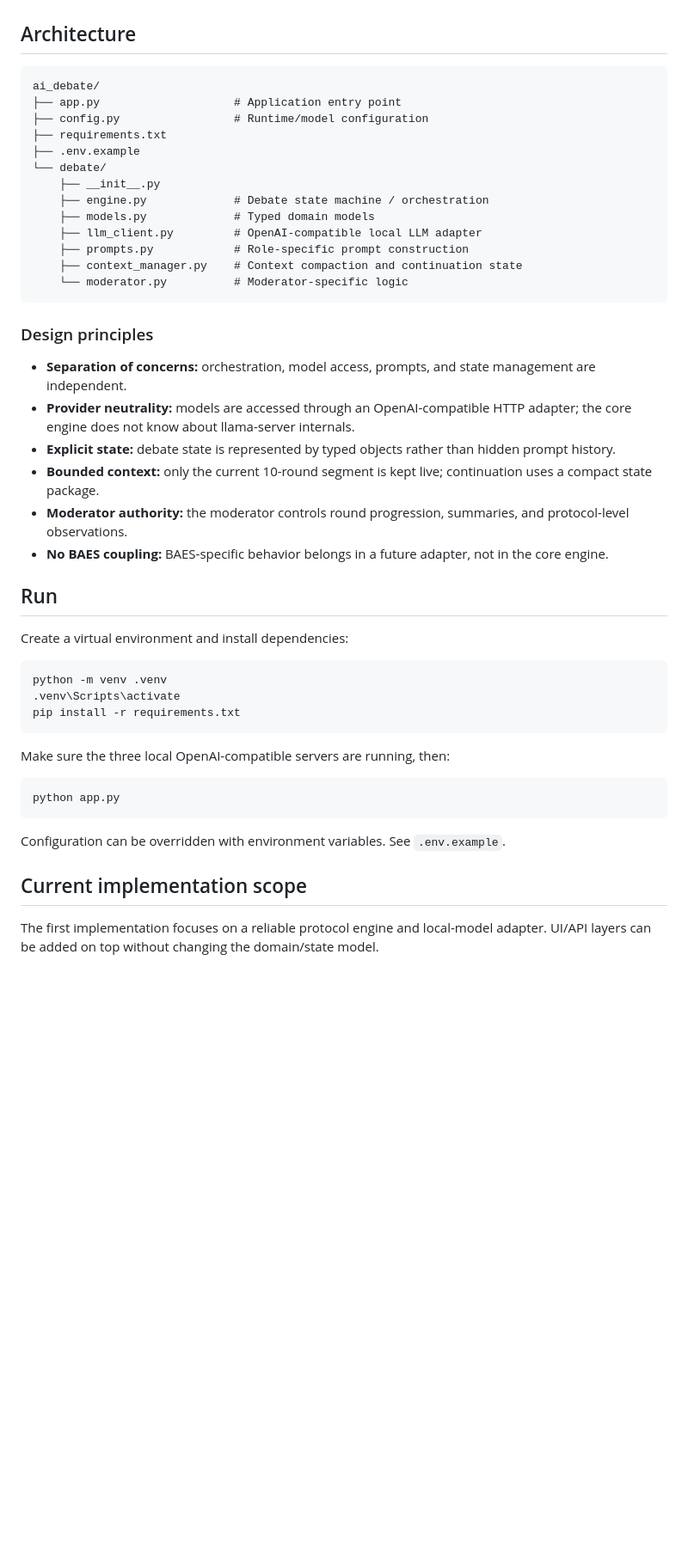
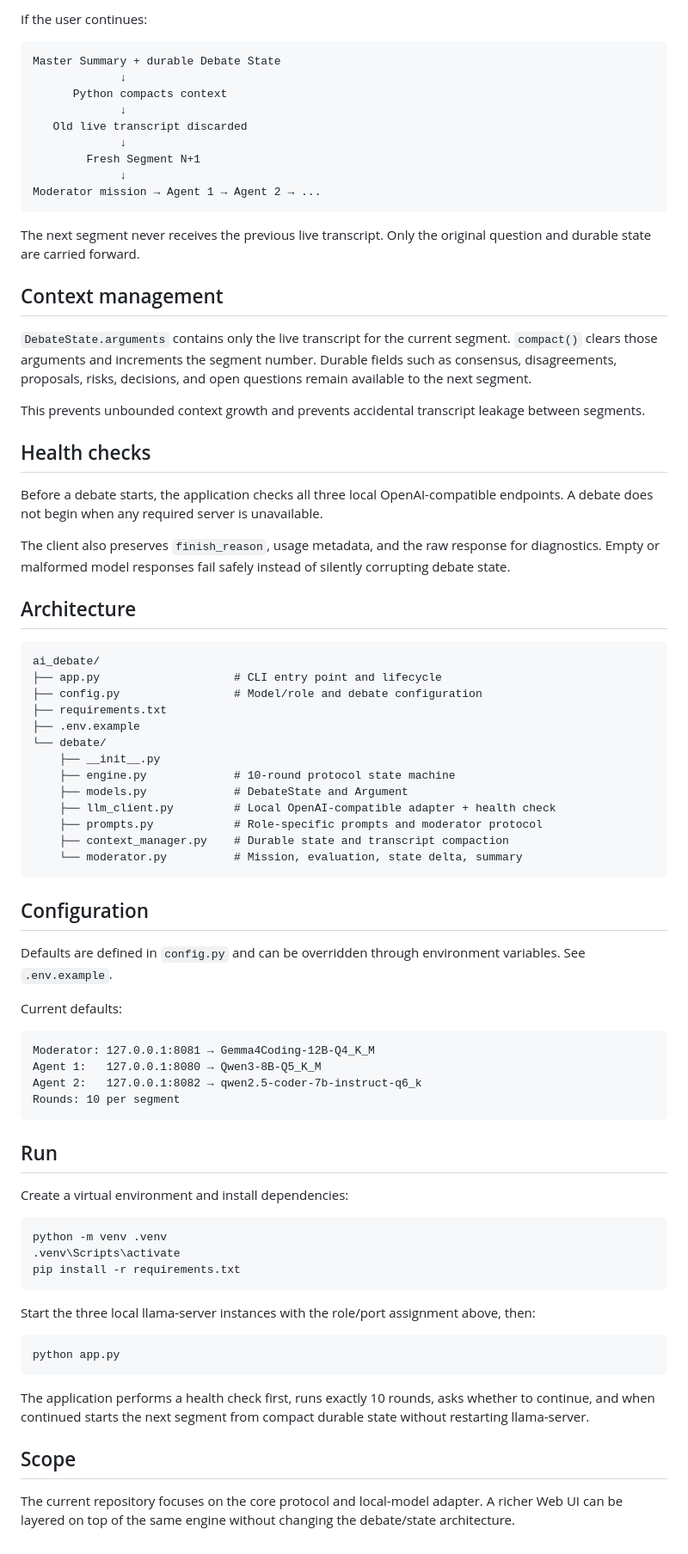
Before and after one commit to yekitair/ai_debate, a Markdown page: README.md, the part around one of its changes. Shown at 86% size. Drawn GitHub-style; blank space fills up the shorter version.

````diff
--- a/README.md
+++ b/README.md
@@ -31,30 +70,61 @@ This prevents unbounded context growth while preserving the logical state of the
+If the user continues:
+
+```text
+Master Summary + durable Debate State
+             ↓
+      Python compacts context
+             ↓
+   Old live transcript discarded
+             ↓
+        Fresh Segment N+1
+             ↓
+Moderator mission → Agent 1 → Agent 2 → ...
+```
+
+The next segment never receives the previous live transcript. Only the original question and durable state are carried forward.
+
+## Context management
+
+`DebateState.arguments` contains only the live transcript for the current segment. `compact()` clears those arguments and increments the segment number. Durable fields such as consensus, disagreements, proposals, risks, decisions, and open questions remain available to the next segment.
+
+This prevents unbounded context growth and prevents accidental transcript leakage between segments.
+
+## Health checks
+
+Before a debate starts, the application checks all three local OpenAI-compatible endpoints. A debate does not begin when any required server is unavailable.
+
+The client also preserves `finish_reason`, usage metadata, and the raw response for diagnostics. Empty or malformed model responses fail safely instead of silently corrupting debate state.
 
 ## Architecture
 
 ```text
 ai_debate/
-├── app.py                    # Application entry point
-├── config.py                 # Runtime/model configuration
+├── app.py                    # CLI entry point and lifecycle
+├── config.py                 # Model/role and debate configuration
 ├── requirements.txt
 ├── .env.example
 └── debate/
     ├── __init__.py
-    ├── engine.py             # Debate state machine / orchestration
-    ├── models.py             # Typed domain models
-    ├── llm_client.py         # OpenAI-compatible local LLM adapter
-    ├── prompts.py            # Role-specific prompt construction
-    ├── context_manager.py    # Context compaction and continuation state
-    └── moderator.py          # Moderator-specific logic
+    ├── engine.py             # 10-round protocol state machine
+    ├── models.py             # DebateState and Argument
+    ├── llm_client.py         # Local OpenAI-compatible adapter + health check
+    ├── prompts.py            # Role-specific prompts and moderator protocol
+    ├── context_manager.py    # Durable state and transcript compaction
+    └── moderator.py          # Mission, evaluation, state delta, summary
 ```
 
-### Design principles
+## Configuration
 
-- **Separation of concerns:** orchestration, model access, prompts, and state management are independent.
-- **Provider neutrality:** models are accessed through an OpenAI-compatible HTTP adapter; the core engine does not know about llama-server internals.
-- **Explicit state:** debate state is represented by typed objects rather than hidden prompt history.
-- **Bounded context:** only the current 10-round segment is kept live; continuation uses a compact state package.
-- **Moderator authority:** the moderator controls round progression, summaries, and protocol-level observations.
-- **No BAES coupling:** BAES-specific behavior belongs in a future adapter, not in the core engine.
+Defaults are defined in `config.py` and can be overridden through environment variables. See `.env.example`.
+
+Current defaults:
+
+```text
+Moderator: 127.0.0.1:8081 → Gemma4Coding-12B-Q4_K_M
+Agent 1:   127.0.0.1:8080 → Qwen3-8B-Q5_K_M
+Agent 2:   127.0.0.1:8082 → qwen2.5-coder-7b-instruct-q6_k
+Rounds: 10 per segment
+```
 
 ## Run
 
@@ -66,14 +136,14 @@ python -m venv .venv
 pip install -r requirements.txt
 ```
 
-Make sure the three local OpenAI-compatible servers are running, then:
+Start the three local llama-server instances with the role/port assignment above, then:
 
 ```bash
 python app.py
 ```
 
-Configuration can be overridden with environment variables. See `.env.example`.
+The application performs a health check first, runs exactly 10 rounds, asks whether to continue, and when continued starts the next segment from compact durable state without restarting llama-server.
 
-## Current implementation scope
+## Scope
 
-The first implementation focuses on a reliable protocol engine and local-model adapter. UI/API layers can be added on top without changing the domain/state model.
+The current repository focuses on the core protocol and local-model adapter. A richer Web UI can be layered on top of the same engine without changing the debate/state architecture.
````
Also changed, not shown: other parts of README.md (+59 -20 lines).
